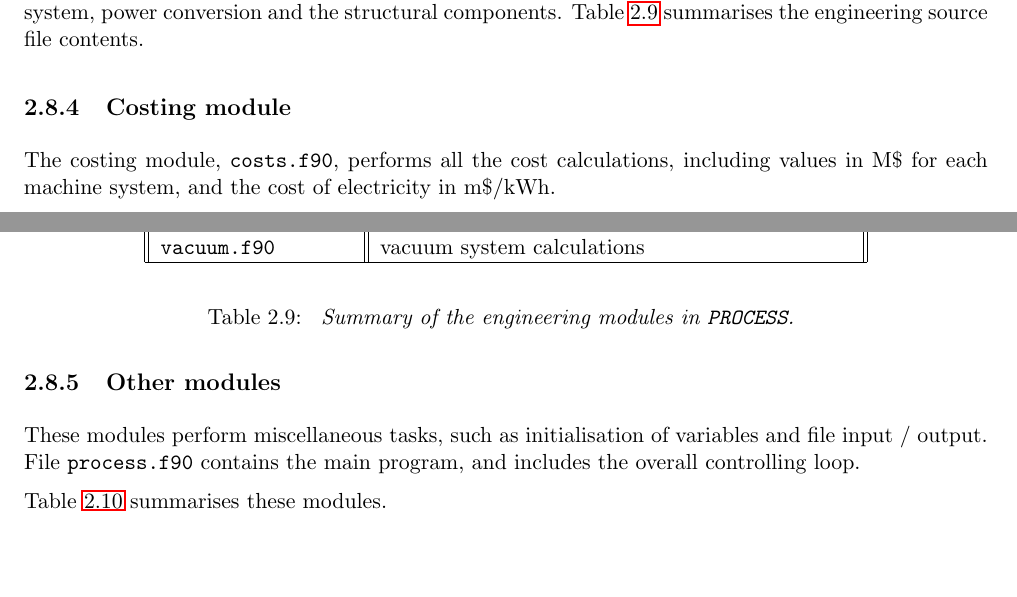
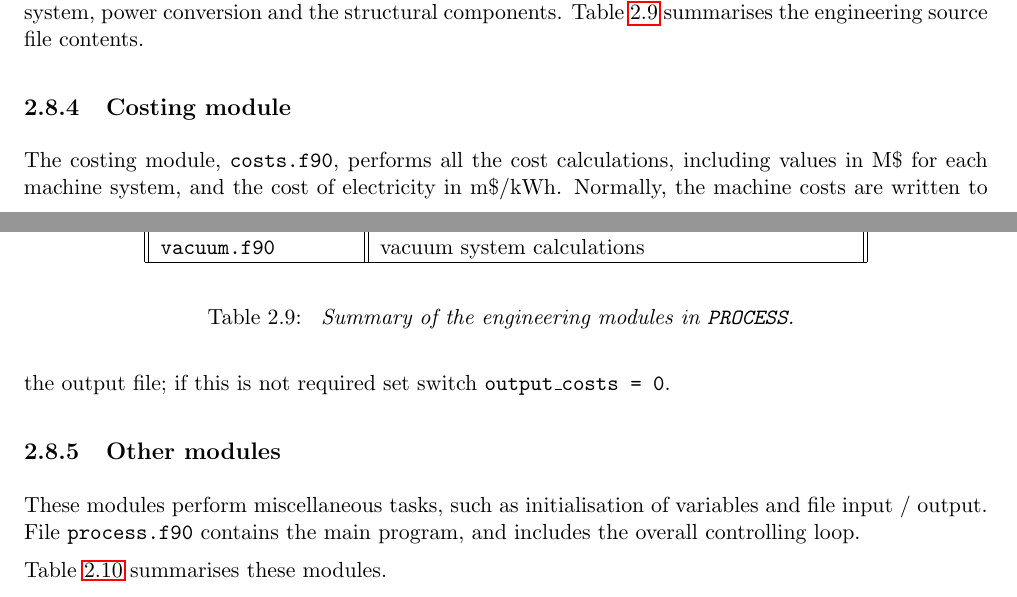
Before and after one commit to griffda/PROCESS-, a LaTeX thesis (process.tex, which reads UserGuide_Chapter2.tex): two parts of pages 23 and 24 of 122, joined at a grey line, cut so that both start at the same text, the shorter picture padded with empty space. Compiled offline with pdfLaTeX.

Commit message:
17/11/2014: (r367) Introduced switch output_costs to turn off/on costing output

```diff
--- a/UserGuide_Chapter2.tex
+++ b/UserGuide_Chapter2.tex
@@ -937,7 +937,8 @@ source file     & description \\ \hline
 
 The costing module, \texttt{costs.f90}, performs all the cost calculations,
 including values in M\$ for each machine system, and the cost of electricity
-in m\$/kWh.
+in m\$/kWh. Normally, the machine costs are written to the output file; if
+this is not required set switch \texttt{output\_costs = 0}.
 
 \subsection{Other modules}
 
--- a/process.tex
+++ b/process.tex
@@ -36,7 +36,7 @@
 \newcommand{\version}{
 2014-11-17
 \hfill
-Revision: 366
+Revision: 367
 }
 %%%%%%%%%%%%%%%%%%%%%%%%%%%%%%%%%%%%%%%%%%%%%%%
 
```
Also changed, not shown: 4 other files.
